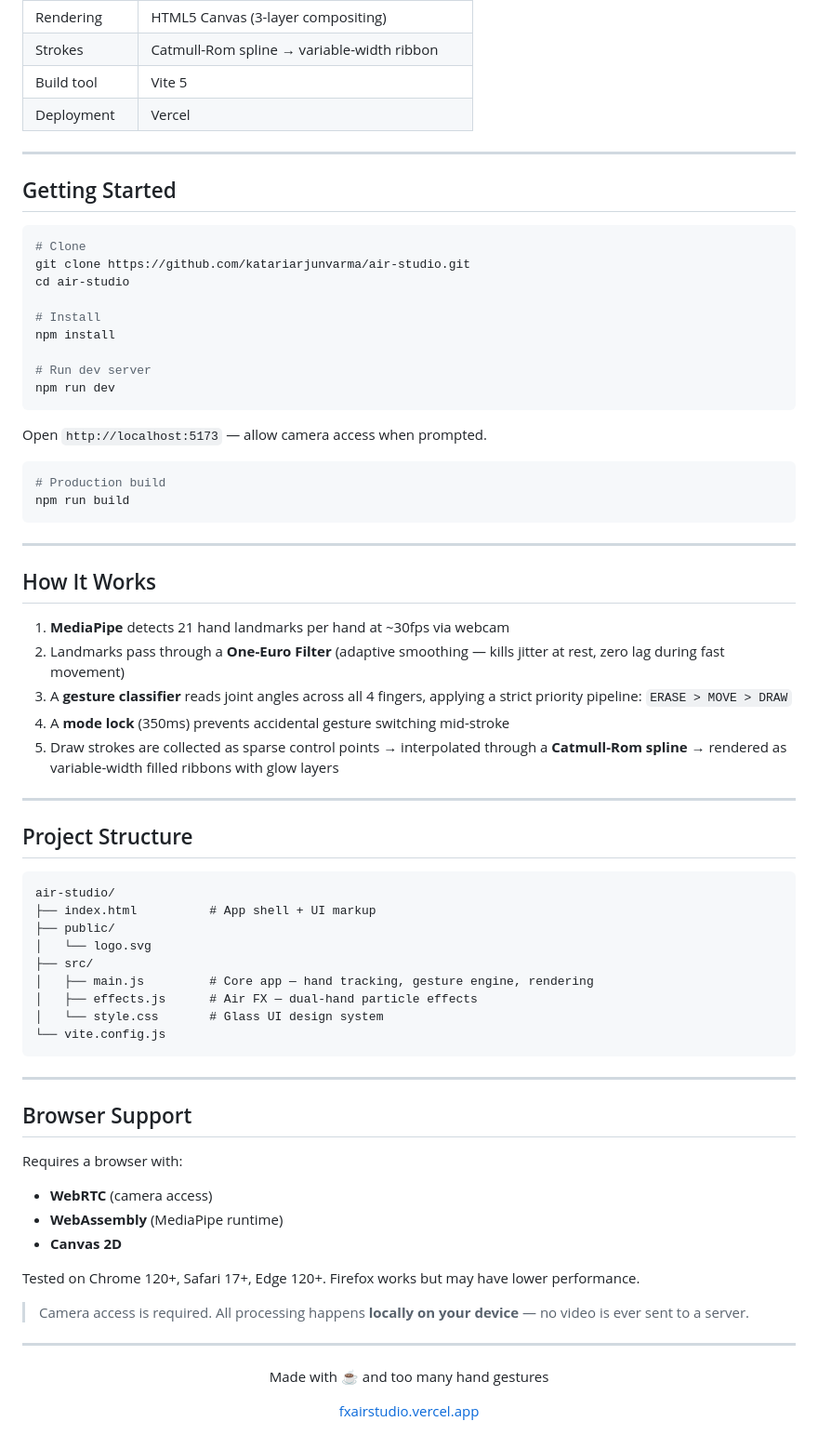
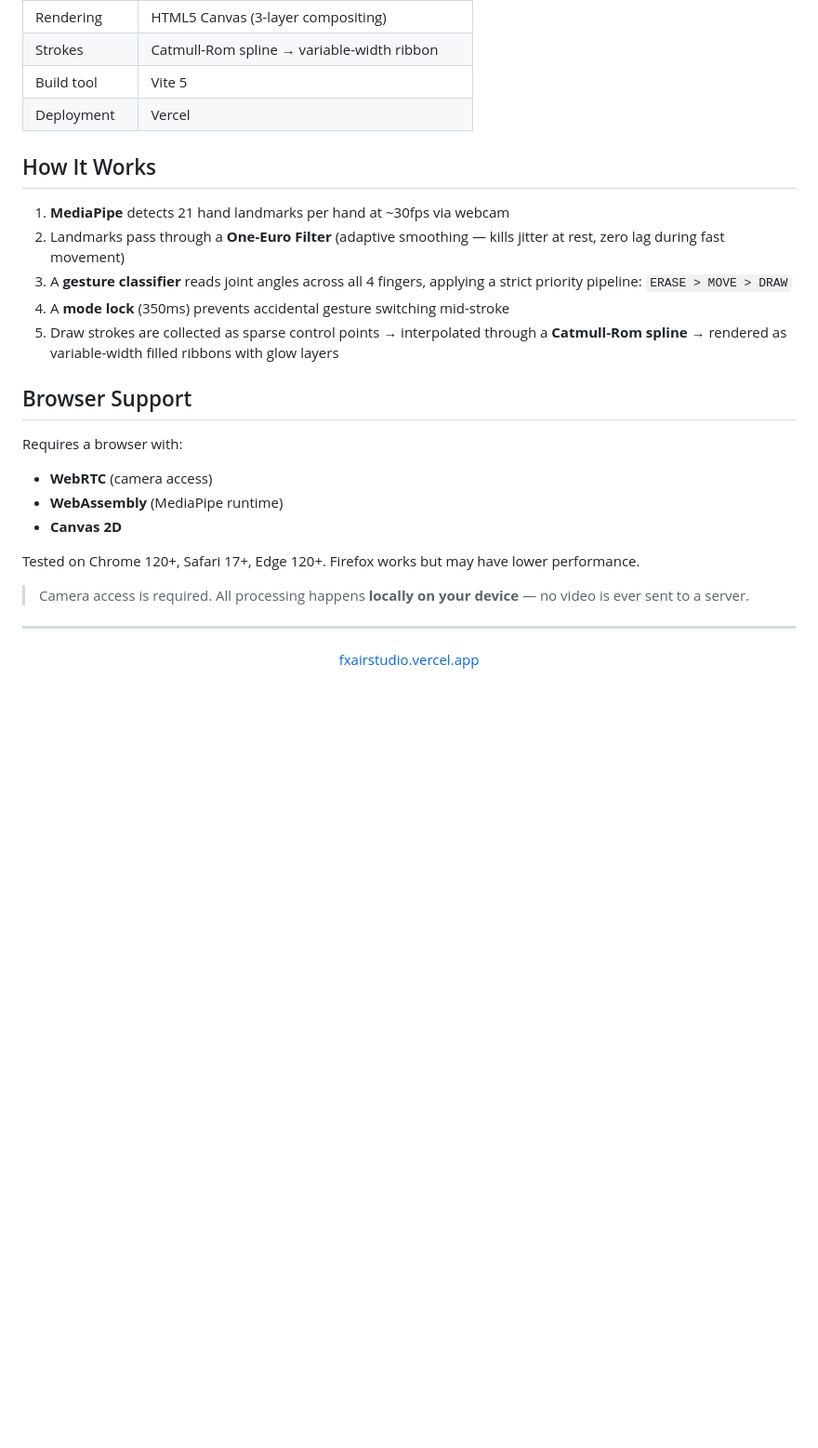
Before and after one commit to katariarjunvarma/air-studio, a Markdown page: README.md, the part around the change. Shown at 93% size. GitHub-like rendering; blank space fills up the shorter version.

Commit message:
Remove 'Getting Started' section from README
Removed the 'Getting Started' section and some details about project structure from the README.

````diff
--- a/README.md
+++ b/README.md
@@ -72,30 +72,7 @@ No installation. No plugins. Just a browser and a camera.
 | Build tool | Vite 5 |
 | Deployment | Vercel |
 
----
 
-## Getting Started
-
-```bash
-# Clone
-git clone https://github.com/katariarjunvarma/air-studio.git
-cd air-studio
-
-# Install
-npm install
-
-# Run dev server
-npm run dev
-```
-
-Open `http://localhost:5173` — allow camera access when prompted.
-
-```bash
-# Production build
-npm run build
-```
-
----
 
 ## How It Works
 
@@ -104,24 +81,6 @@ npm run build
 3. A **gesture classifier** reads joint angles across all 4 fingers, applying a strict priority pipeline: `ERASE > MOVE > DRAW`
 4. A **mode lock** (350ms) prevents accidental gesture switching mid-stroke
 5. Draw strokes are collected as sparse control points → interpolated through a **Catmull-Rom spline** → rendered as variable-width filled ribbons with glow layers
-
----
-
-## Project Structure
-
-```
-air-studio/
-├── index.html          # App shell + UI markup
-├── public/
-│   └── logo.svg
-├── src/
-│   ├── main.js         # Core app — hand tracking, gesture engine, rendering
-│   ├── effects.js      # Air FX — dual-hand particle effects
-│   └── style.css       # Glass UI design system
-└── vite.config.js
-```
-
----
 
 ## Browser Support
 
@@ -138,7 +97,6 @@ Tested on Chrome 120+, Safari 17+, Edge 120+. Firefox works but may have lower p
 
 <div align="center">
 
-Made with ☕ and too many hand gestures
 
 [fxairstudio.vercel.app](https://fxairstudio.vercel.app)
 
````
